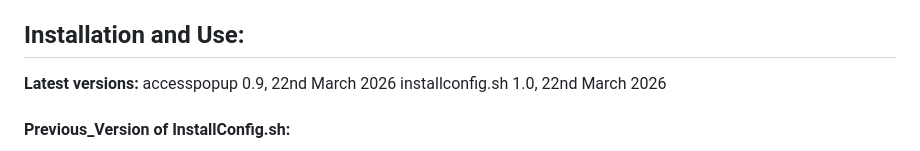
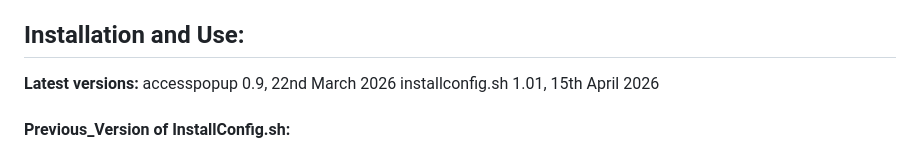
Before and after one commit to RaspberryConnect/AccessPopup, a Markdown page: README.md, the part around the change. GitHub-like rendering.

```diff
--- a/README.md
+++ b/README.md
@@ -31,7 +31,7 @@ For older Raspberry Pi OS's there is a similar script called Autohotspot availab
 ## Installation and Use:
 **Latest versions:**
 accesspopup 0.9, 22nd March 2026
-installconfig.sh 1.0, 22nd March 2026
+installconfig.sh 1.01, 15th April 2026
 
 #### Previous_Version of InstallConfig.sh:
 If you have a version older than version 1 installed then uninstall AccessPopup before installing version 1 or newer, as there is a different configuration from version 1.
```
